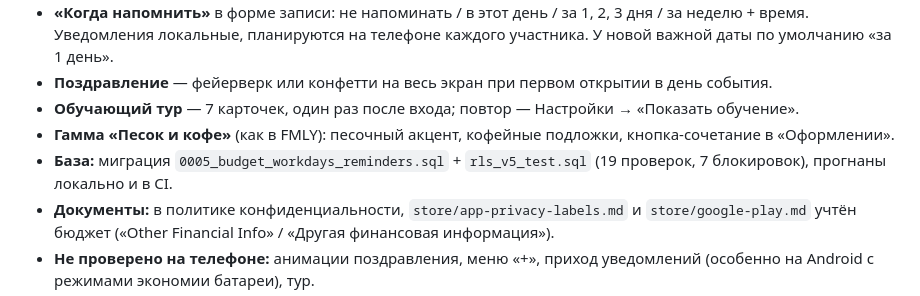
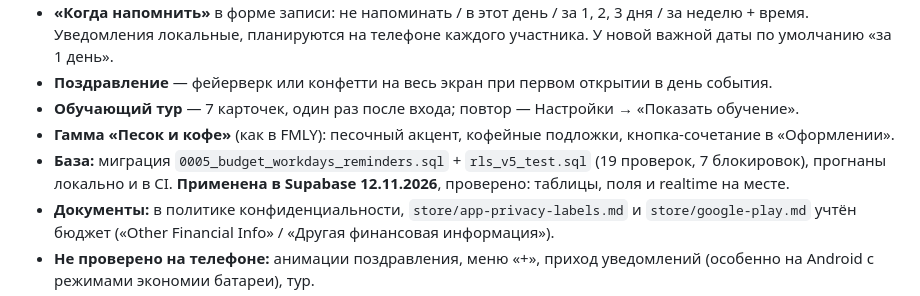
Before and after one commit to deckkk491-creator/vdvoem, a Markdown page: PROGRESS.md, the part around the change. Rendered like a GitHub page.

```diff
--- a/PROGRESS.md
+++ b/PROGRESS.md
@@ -67,7 +67,7 @@ iPhone Duo — первый складной iPhone Apple (показан 9.09.2
 - **Поздравление** — фейерверк или конфетти на весь экран при первом открытии в день события.
 - **Обучающий тур** — 7 карточек, один раз после входа; повтор — Настройки → «Показать обучение».
 - **Гамма «Песок и кофе»** (как в FMLY): песочный акцент, кофейные подложки, кнопка-сочетание в «Оформлении».
-- **База:** миграция `0005_budget_workdays_reminders.sql` + `rls_v5_test.sql` (19 проверок, 7 блокировок), прогнаны локально и в CI.
+- **База:** миграция `0005_budget_workdays_reminders.sql` + `rls_v5_test.sql` (19 проверок, 7 блокировок), прогнаны локально и в CI. **Применена в Supabase 12.11.2026**, проверено: таблицы, поля и realtime на месте.
 - **Документы:** в политике конфиденциальности, `store/app-privacy-labels.md` и `store/google-play.md` учтён бюджет («Other Financial Info» / «Другая финансовая информация»).
 - **Не проверено на телефоне:** анимации поздравления, меню «+», приход уведомлений (особенно на Android с режимами экономии батареи), тур.
 - Из FMLY не взяты: привычки, выбор валюты, повторяющиеся задачи.
```
Also changed, not shown: CLAUDE.md (+4 -1 lines).
